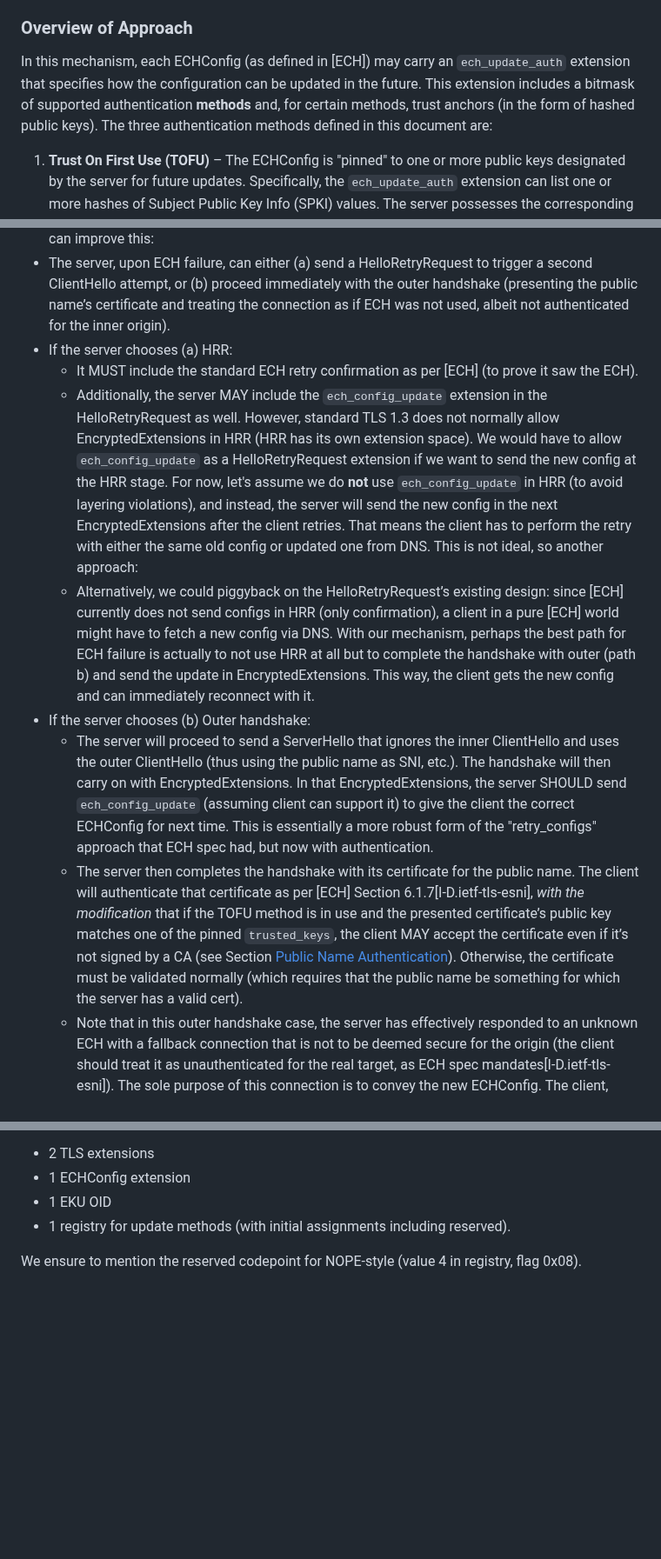
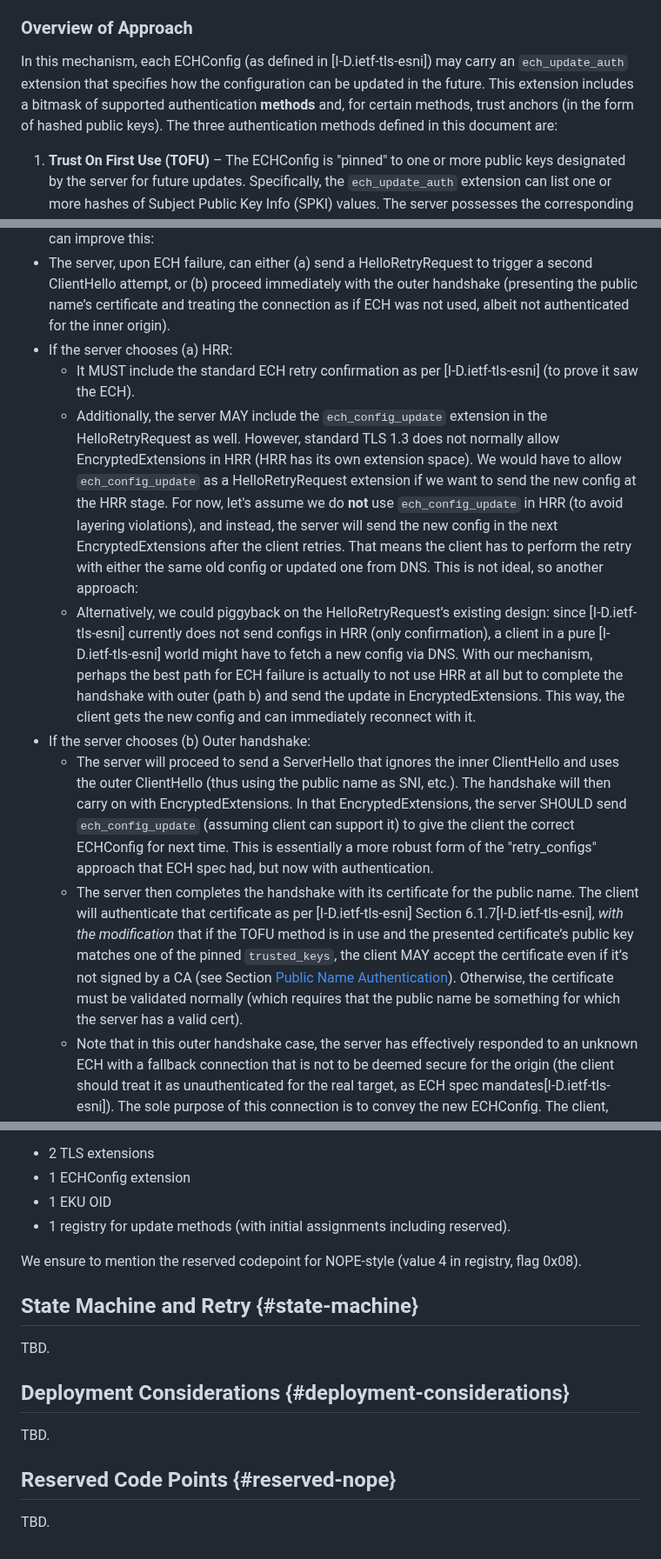
Before and after one commit to grittygrease/draft-sullivan-tls-signed-ech-updates, a Markdown page: draft-sullivan-tls-signed-ech-updates.md, 3 parts joined by grey strips. Shown at 87% size. Drawn GitHub-style; blank space fills up the shorter version.

Commit message:
Fix citations, add missing anchors, add placeholders for sections

```diff
--- a/draft-sullivan-tls-signed-ech-updates.md
+++ b/draft-sullivan-tls-signed-ech-updates.md
@@ -79,7 +79,7 @@ By authenticating ECH configs independently, the mechanism makes ECH key distrib
 
 ### Overview of Approach
 
-In this mechanism, each ECHConfig (as defined in [ECH]) may carry an `ech_update_auth` extension that specifies how the configuration can be updated in the future. This extension includes a bitmask of supported authentication **methods** and, for certain methods, trust anchors (in the form of hashed public keys). The three authentication methods defined in this document are:
+In this mechanism, each ECHConfig (as defined in [I-D.ietf-tls-esni]) may carry an `ech_update_auth` extension that specifies how the configuration can be updated in the future. This extension includes a bitmask of supported authentication **methods** and, for certain methods, trust anchors (in the form of hashed public keys). The three authentication methods defined in this document are:
 
 1. **Trust On First Use (TOFU)** – The ECHConfig is "pinned" to one or more public keys designated by the server for future updates. Specifically, the `ech_update_auth` extension can list one or more hashes of Subject Public Key Info (SPKI) values. The server possesses the corresponding private key(s) and will use one of them to sign any subsequent ECHConfigList updates.
 
@@ -315,12 +315,12 @@ This section describes how the above structures are used in practice during a TL
 - If the server fails to decrypt the ClientHelloInner (ECH rejection), it will follow the ECH spec procedures. ECH spec gives two main paths: HelloRetryRequest or proceeding with outer. According to the latest ECH draft, the server typically should send a HelloRetryRequest with `encrypted_client_hello` extension containing a retry confirmation and possibly indicate "ECH required" if it can provide new config. However, the base ECH spec left out sending the actual new configs in HRR for brevity, expecting DNS to handle distribution. With our mechanism, we can improve this:
 - The server, upon ECH failure, can either (a) send a HelloRetryRequest to trigger a second ClientHello attempt, or (b) proceed immediately with the outer handshake (presenting the public name’s certificate and treating the connection as if ECH was not used, albeit not authenticated for the inner origin).
 - If the server chooses (a) HRR:
-  - It MUST include the standard ECH retry confirmation as per [ECH] (to prove it saw the ECH).
+  - It MUST include the standard ECH retry confirmation as per [I-D.ietf-tls-esni] (to prove it saw the ECH).
   - Additionally, the server MAY include the `ech_config_update` extension in the HelloRetryRequest as well. However, standard TLS 1.3 does not normally allow EncryptedExtensions in HRR (HRR has its own extension space). We would have to allow `ech_config_update` as a HelloRetryRequest extension if we want to send the new config at the HRR stage. For now, let's assume we do **not** use `ech_config_update` in HRR (to avoid layering violations), and instead, the server will send the new config in the next EncryptedExtensions after the client retries. That means the client has to perform the retry with either the same old config or updated one from DNS. This is not ideal, so another approach:
-  - Alternatively, we could piggyback on the HelloRetryRequest’s existing design: since [ECH] currently does not send configs in HRR (only confirmation), a client in a pure [ECH] world might have to fetch a new config via DNS. With our mechanism, perhaps the best path for ECH failure is actually to not use HRR at all but to complete the handshake with outer (path b) and send the update in EncryptedExtensions. This way, the client gets the new config and can immediately reconnect with it.
+  - Alternatively, we could piggyback on the HelloRetryRequest’s existing design: since [I-D.ietf-tls-esni] currently does not send configs in HRR (only confirmation), a client in a pure [I-D.ietf-tls-esni] world might have to fetch a new config via DNS. With our mechanism, perhaps the best path for ECH failure is actually to not use HRR at all but to complete the handshake with outer (path b) and send the update in EncryptedExtensions. This way, the client gets the new config and can immediately reconnect with it.
 - If the server chooses (b) Outer handshake:
   - The server will proceed to send a ServerHello that ignores the inner ClientHello and uses the outer ClientHello (thus using the public name as SNI, etc.). The handshake will then carry on with EncryptedExtensions. In that EncryptedExtensions, the server SHOULD send `ech_config_update` (assuming client can support it) to give the client the correct ECHConfig for next time. This is essentially a more robust form of the "retry_configs" approach that ECH spec had, but now with authentication.
-  - The server then completes the handshake with its certificate for the public name. The client will authenticate that certificate as per [ECH] Section 6.1.7[I-D.ietf-tls-esni], _with the modification_ that if the TOFU method is in use and the presented certificate’s public key matches one of the pinned `trusted_keys`, the client MAY accept the certificate even if it’s not signed by a CA (see Section [Public Name Authentication](#public-name-auth)). Otherwise, the certificate must be validated normally (which requires that the public name be something for which the server has a valid cert).
+  - The server then completes the handshake with its certificate for the public name. The client will authenticate that certificate as per [I-D.ietf-tls-esni] Section 6.1.7[I-D.ietf-tls-esni], _with the modification_ that if the TOFU method is in use and the presented certificate’s public key matches one of the pinned `trusted_keys`, the client MAY accept the certificate even if it’s not signed by a CA (see Section [Public Name Authentication](#public-name-auth)). Otherwise, the certificate must be validated normally (which requires that the public name be something for which the server has a valid cert).
   - Note that in this outer handshake case, the server has effectively responded to an unknown ECH with a fallback connection that is not to be deemed secure for the origin (the client should treat it as unauthenticated for the real target, as ECH spec mandates[I-D.ietf-tls-esni]). The sole purpose of this connection is to convey the new ECHConfig. The client, after receiving it, will abort or close this connection (maybe immediately after handshake or after a dummy HTTP response) and reconnect using ECH properly.
   - In practice, the server might even send an "ech_required" alert at the end of handshake to signal the client to retry with ECH (ECH spec defines an "ech_required" alert for indicating the server insists on ECH). However, sending that alert might cut the connection before the client sees EncryptedExtensions? Actually, in TLS 1.3, if the server sends a fatal alert during handshake, the handshake ends. So better not to use an alert; instead, the client can infer from getting an `ech_config_update` that it should retry. We may define that if a client receives a valid update in a fallback handshake, it SHOULD initiate a new connection with ECH rather than continue using the plaintext one. The plaintext one can be dropped after perhaps completing the TLS handshake to avoid truncation issues. The client must not consider it authenticated for the inner origin anyway[I-D.ietf-tls-esni].
 
@@ -622,3 +622,15 @@ So summarizing IANA:
 - 1 registry for update methods (with initial assignments including reserved).
 
 We ensure to mention the reserved codepoint for NOPE-style (value 4 in registry, flag 0x08).
+
+## State Machine and Retry {#state-machine}
+
+TBD.
+
+## Deployment Considerations {#deployment-considerations}
+
+TBD.
+
+## Reserved Code Points {#reserved-nope}
+
+TBD.
```
Also changed, not shown: other parts of draft-sullivan-tls-signed-ech-updates.md (+16 -16 lines).
